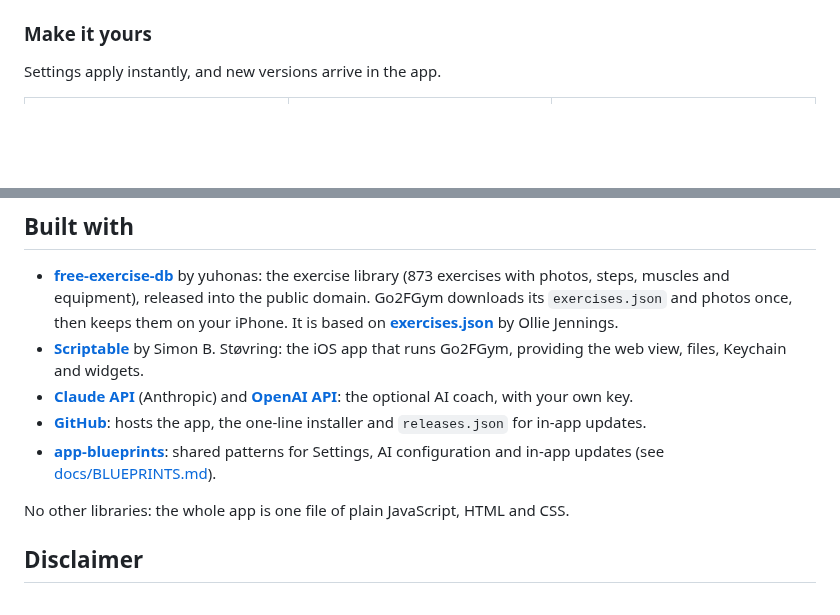
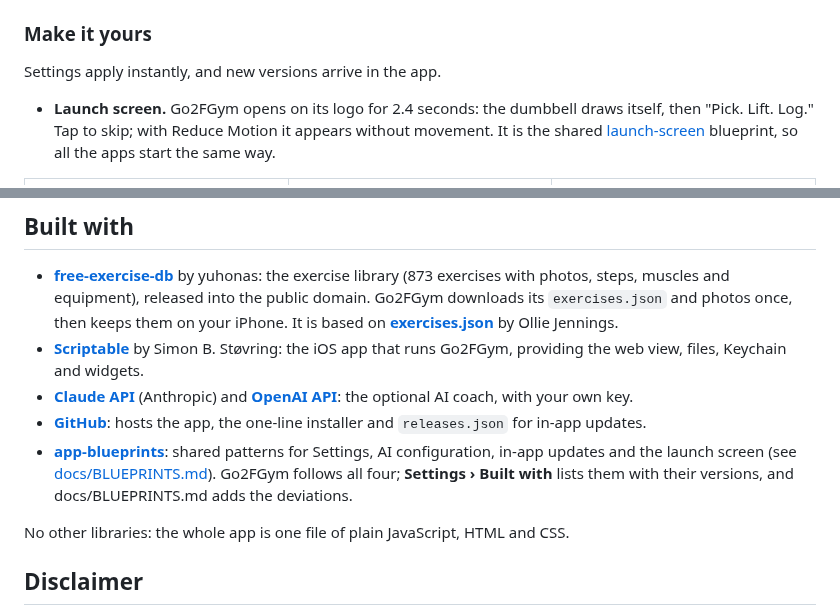
Before and after one commit to gadominas/Go2FGym, a Markdown page: README.md, 2 parts joined by grey strips. Rendered like a GitHub page; blank space fills up the shorter version.

```diff
--- a/README.md
+++ b/README.md
@@ -89,5 +93,7 @@ See your month at a glance and watch the numbers go up.
 
 Settings apply instantly, and new versions arrive in the app.
 
+- **Launch screen.** Go2FGym opens on its logo for 2.4 seconds: the dumbbell draws itself, then "Pick. Lift. Log." Tap to skip; with Reduce Motion it appears without movement. It is the shared [launch-screen](https://github.com/gadominas/app-blueprints/blob/main/blueprints/launch-screen.md) blueprint, so all the apps start the same way.
+
 <table>
 <tr><td align="center" valign="top" width="33%"><img src="docs/screenshots/14-settings.png" width="240" alt="Settings: equipment, units, rest timer, colours and layout"><br><b>Settings</b><br><sub>Equipment, units, rest timer, colours and layout.</sub></td><td align="center" valign="top" width="33%"><img src="docs/screenshots/07-dark-mode.png" width="240" alt="Dark mode"><br><b>Light or dark</b><br><sub>Follows your iPhone, or pick one of six palettes.</sub></td><td align="center" valign="top" width="33%"><img src="docs/screenshots/15-ai-settings.png" width="240" alt="AI settings"><br><b>AI settings</b><br><sub>Claude or OpenAI, any model, token usage.</sub></td></tr>
@@ -172,7 +178,7 @@ Every version is listed in the **[changelog](CHANGELOG.md)**. The version you ha
 - **[Scriptable](https://scriptable.app)** by Simon B. Støvring: the iOS app that runs Go2FGym, providing the web view, files, Keychain and widgets.
 - **[Claude API](https://www.anthropic.com/api)** (Anthropic) and **[OpenAI API](https://platform.openai.com)**: the optional AI coach, with your own key.
 - **[GitHub](https://github.com/gadominas/Go2FGym)**: hosts the app, the one-line installer and `releases.json` for in-app updates.
-- **[app-blueprints](https://github.com/gadominas/app-blueprints)**: shared patterns for Settings, AI configuration and in-app updates (see [docs/BLUEPRINTS.md](docs/BLUEPRINTS.md)).
+- **[app-blueprints](https://github.com/gadominas/app-blueprints)**: shared patterns for Settings, AI configuration, in-app updates and the launch screen (see [docs/BLUEPRINTS.md](docs/BLUEPRINTS.md)). Go2FGym follows all four; **Settings › Built with** lists them with their versions, and docs/BLUEPRINTS.md adds the deviations.
 
 No other libraries: the whole app is one file of plain JavaScript, HTML and CSS.
 
```
Also changed, not shown: other parts of README.md (+9 -5 lines), docs/BLUEPRINTS.md (+1 -0 lines), docs/icon-1024.png (added), docs/screenshots/launch.png (added), 2 other files.
